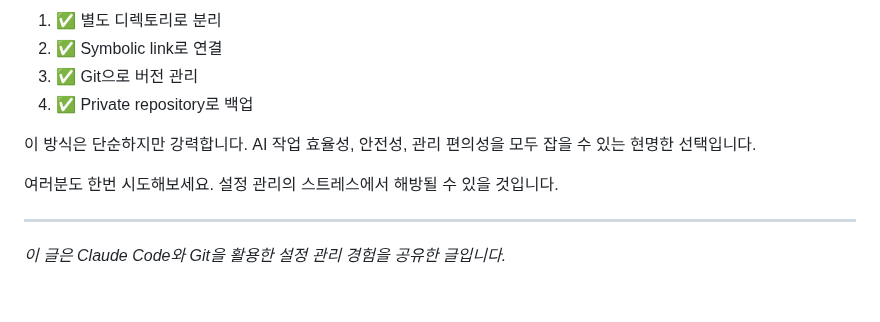
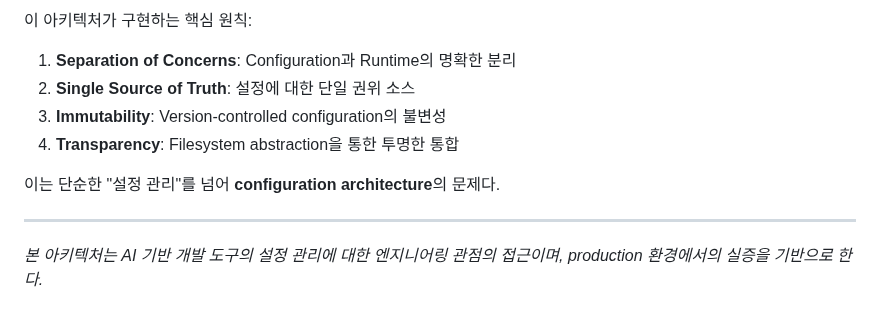
Before and after one commit to hansonkim/hansonkim.github.io, a Markdown page: src/posts/claude-code-config-management.md, the part around one of its changes. GitHub-like rendering.

```diff
--- a/src/posts/claude-code-config-management.md
+++ b/src/posts/claude-code-config-management.md
@@ -149,13 +159,13 @@ Claude Code 설정을 효율적으로 관리하려면:
 
-1. ✅ 별도 디렉토리로 분리
-2. ✅ Symbolic link로 연결
-3. ✅ Git으로 버전 관리
-4. ✅ Private repository로 백업
+이 아키텍처가 구현하는 핵심 원칙:
 
-이 방식은 단순하지만 강력합니다. AI 작업 효율성, 안전성, 관리 편의성을 모두 잡을 수 있는 현명한 선택입니다.
+1. **Separation of Concerns**: Configuration과 Runtime의 명확한 분리
+2. **Single Source of Truth**: 설정에 대한 단일 권위 소스
+3. **Immutability**: Version-controlled configuration의 불변성
+4. **Transparency**: Filesystem abstraction을 통한 투명한 통합
 
-여러분도 한번 시도해보세요. 설정 관리의 스트레스에서 해방될 수 있을 것입니다.
+이는 단순한 "설정 관리"를 넘어 **configuration architecture**의 문제다.
 
 ---
 
-*이 글은 Claude Code와 Git을 활용한 설정 관리 경험을 공유한 글입니다.*
+*본 아키텍처는 AI 기반 개발 도구의 설정 관리에 대한 엔지니어링 관점의 접근이며, production 환경에서의 실증을 기반으로 한다.*
```
Also changed, not shown: other parts of src/posts/claude-code-config-management.md (+73 -63 lines).
